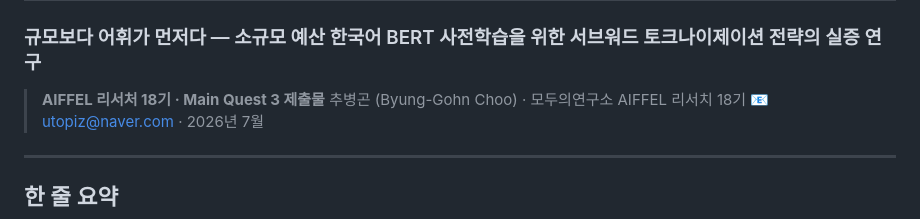
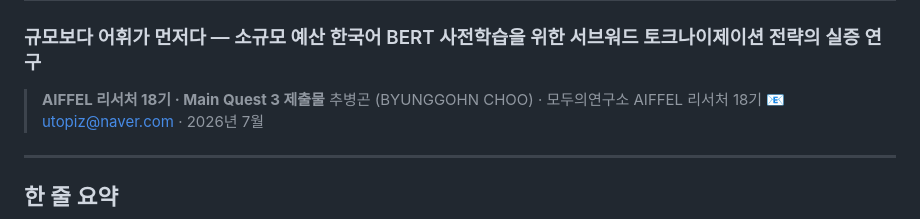
Before and after one commit to utopiz44/CHOO-BYUNGGOHN, a Markdown page: README.md, the part around the change. Drawn GitHub-style.

Commit message:
Update author name and email in README.md

```diff
--- a/README.md
+++ b/README.md
@@ -2,7 +2,7 @@
 ### 규모보다 어휘가 먼저다 — 소규모 예산 한국어 BERT 사전학습을 위한 서브워드 토크나이제이션 전략의 실증 연구
 
 > **AIFFEL 리서처 18기 · Main Quest 3 제출물**
-> 추병곤 (Byung-Gohn Choo) · 모두의연구소 AIFFEL 리서치 18기
+> 추병곤 (BYUNGGOHN CHOO) · 모두의연구소 AIFFEL 리서처 18기
 > 📧 utopiz@naver.com · 2026년 7월
 
 ---
```
